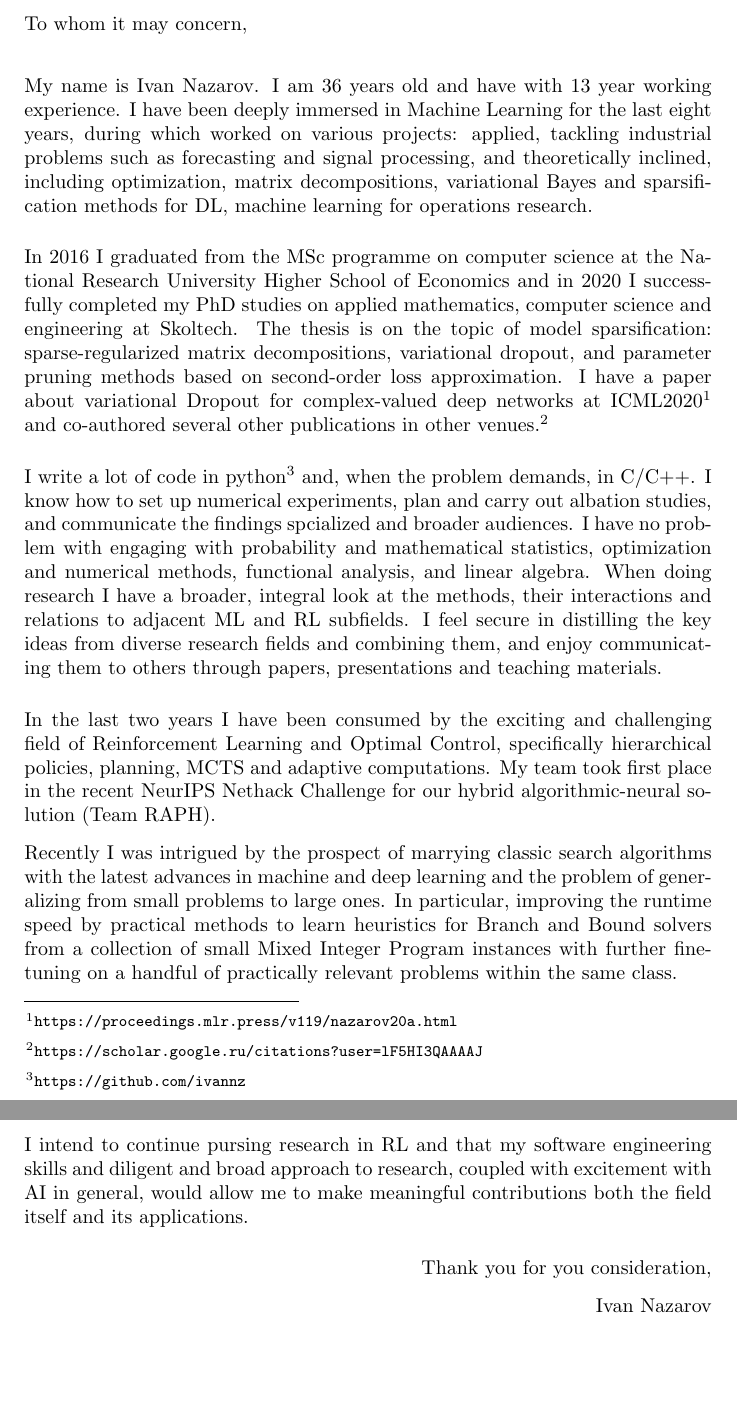
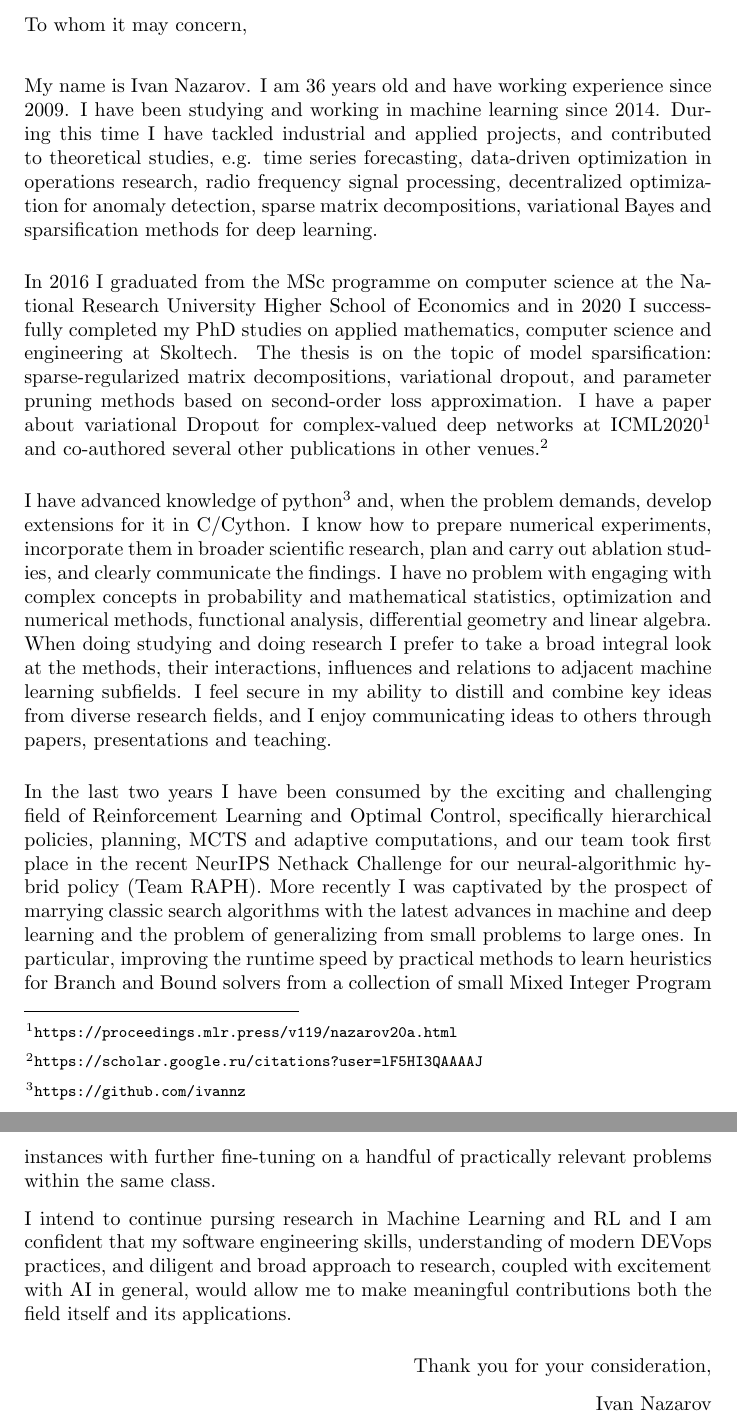
Before and after one commit to ivannz/CV, a LaTeX letter (cover-letter.tex): two parts of pages 1 and 2 of 2, joined at a grey line, cut so that both start at the same text, the shorter picture padded with empty space. Compiled offline with pdfLaTeX.

Commit message:
update and reword the cover letter

```diff
--- a/cover-letter.tex
+++ b/cover-letter.tex
@@ -21,11 +21,13 @@
 To whom it may concern, \par
 \end{minipage} \par\bigskip
 
-My name is Ivan Nazarov. I am {36} years old and have with {13} year working experience. I have
-been deeply immersed in Machine Learning for the last {eight} years, during which worked on
-various projects: applied, tackling industrial problems such as forecasting and signal processing,
-and theoretically inclined, including optimization, matrix decompositions, variational Bayes
-and sparsification methods for DL, machine learning for operations research. \par\medskip
+My name is Ivan Nazarov. I am {36} years old and have working experience since 2009.
+I have been studying and working in machine learning since 2014. During this time I
+have tackled industrial and applied projects, and contributed to theoretical studies,
+e.g. time series forecasting, data-driven optimization in operations research, radio
+frequency signal processing, decentralized optimization for anomaly detection, sparse
+matrix decompositions, variational Bayes and sparsification methods for deep learning.
+\par\medskip
 
 In 2016 I graduated from the MSc programme on computer science at the National Research
 University Higher School of Economics and in 2020 I successfully completed my PhD studies
@@ -37,42 +39,47 @@ a paper about variational Dropout for complex-valued deep networks at ICML2020%
     \url{https://proceedings.mlr.press/v119/nazarov20a.html}
 } and co-authored several other publications in other venues.%
 \footnote{
+    % cannot update my email due to trade controls :(
     \url{https://scholar.google.ru/citations?user=lF5HI3QAAAAJ}
 }
 \par\medskip
 
-I write a lot of code in python%
+I have advanced knowledge of python%
 \footnote{
     \url{https://github.com/ivannz}
 }
-and, when the problem demands, in C/C++. I know how to set up numerical experiments, plan
-and carry out albation studies, and communicate the findings spcialized and broader audiences.
-I have no problem with engaging with probability and mathematical statistics, optimization and
-numerical methods, functional analysis, and linear algebra. When doing research I have a broader,
-integral look at the methods, their interactions and relations to adjacent ML and RL subfields.
-I feel secure in distilling the key ideas from diverse research fields and combining them,
-and enjoy communicating them to others through papers, presentations and teaching materials.
+and, when the problem demands, develop extensions for it in C/Cython. I know how to prepare
+numerical experiments, incorporate them in broader scientific research, plan and carry
+out ablation studies, and clearly communicate the findings. I have no problem with engaging
+with complex concepts in probability and mathematical statistics, optimization and numerical
+methods, functional analysis, differential geometry and linear algebra. When doing studying
+and doing research I prefer to take a broad integral look at the methods, their interactions,
+influences and relations to adjacent machine learning subfields. I feel secure in my ability
+to distill and combine key ideas from diverse research fields, and I enjoy communicating
+ideas to others through papers, presentations and teaching.
 \par\medskip
 
 In the last two years I have been consumed by the exciting and challenging field of Reinforcement
 Learning and Optimal Control, specifically hierarchical policies, planning, MCTS and adaptive
-computations. My team took first place in the recent NeurIPS Nethack Challenge for our hybrid
-algorithmic-neural solution (Team RAPH).
+computations, and our team took first place in the recent NeurIPS Nethack Challenge for
+our neural-algorithmic hybrid policy (Team RAPH). More recently I was captivated by the
+prospect of marrying classic search algorithms with the latest advances in machine and deep
+learning and the problem of generalizing from small problems to large ones. In particular,
+improving the runtime speed by practical methods to learn heuristics for Branch and Bound
+solvers from a collection of small Mixed Integer Program instances with further fine-tuning
+on a handful of practically relevant problems within the same class.
 
-Recently I was intrigued by the prospect of marrying classic search algorithms with the latest
-advances in machine and deep learning and the problem of generalizing from small problems
-to large ones. In particular, improving the runtime speed by practical methods to learn heuristics
-for Branch and Bound solvers from a collection of small Mixed Integer Program instances with
-further fine-tuning on a handful of practically relevant problems within the same class.
-
-I intend to continue pursing research in RL and  that my software engineering skills and
-diligent and broad approach to research, coupled with excitement with AI in general, would
-allow me to make meaningful contributions both the field itself and its applications.
+I intend to continue pursing research in Machine Learning and RL and I am confident that my
+software engineering skills, understanding of modern DEVops practices, and diligent and broad
+approach to research, coupled with excitement with AI in general, would allow me to make
+meaningful contributions both the field itself and its applications.
 \par\medskip
 
 % Currently, I am particularly interested in reinforcement learning (RL) and optimal control. I am researching two directions: the problem of sub-policy discovery in hierarchical reinforcement learning, and intrinsic motivation mechanisms for meaningful exploration in procedurally generated environments. I am also pondering the idea of fusing adaptive computation approaches with the policy improvement via Monte Carlo Tree Search (MuZero + PonderNet). At the same time the following topics are also interesting to me due to my past experience: deep network sparsification and pruning, optimisation on matrix manifolds, Variational Bayes, Bayesian neural networks and Gaussian processes, active learning, statistical learning, kernel methods.
 
-\hfill Thank you for you consideration,\par%
+% Currently, I my research is focused on applications of machine learning to combinatorial optimization, however, due to my prior experience, I am also interested in following topics: hierarchical policies and efficient representations in reinforcement learning, model sparsification and pruning, Variational Bayes, and optimisation on matrix manifolds.
+
+\hfill Thank you for your consideration,\par%
 \hfill Ivan Nazarov
 
 \end{document}
```
